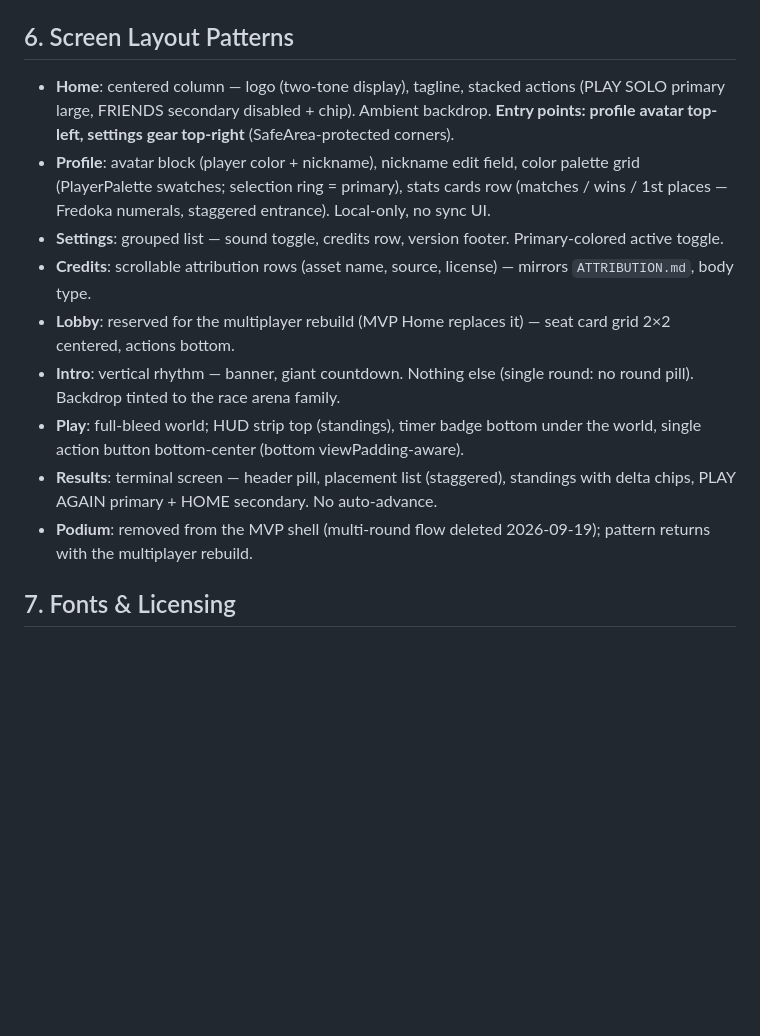
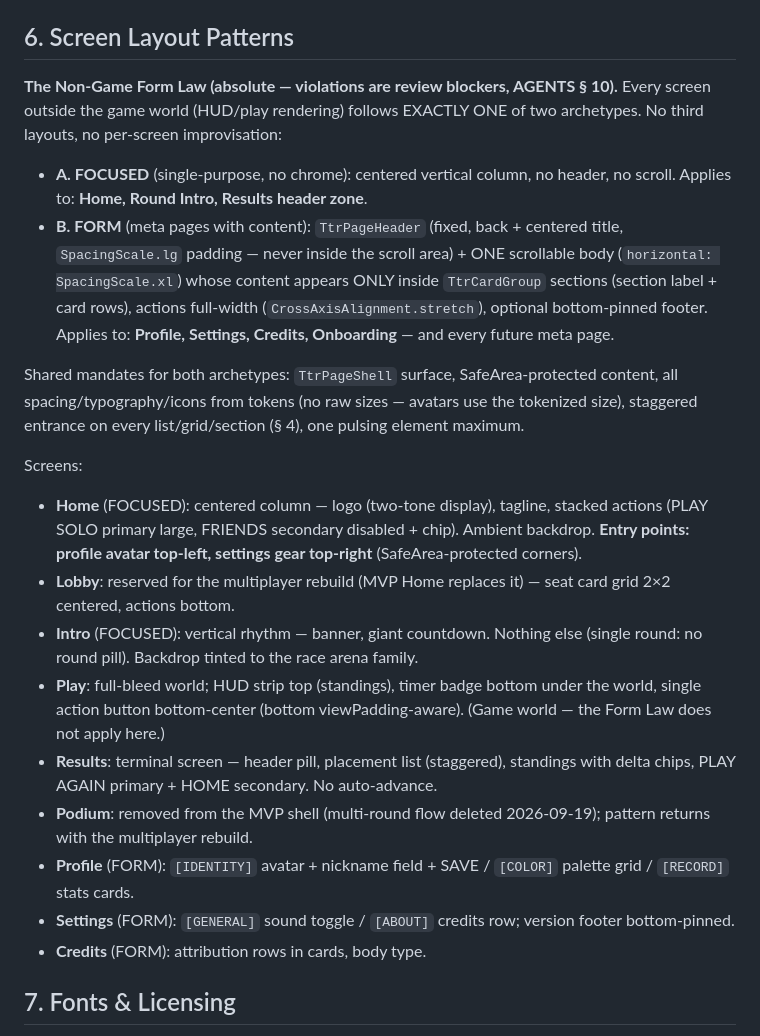
Before and after one commit to dev-hann/tongtong-royal, a Markdown page: docs/07-design-guide.md, the part around the change. GitHub-like rendering; blank space fills up the shorter version.

Commit message:
docs: non-game form law (guide 6) — two archetypes only, absolute
FOCUSED (Home/Intro/Results-header) vs FORM (Profile/Settings/Credits/
Onboarding + future): TtrPageHeader fixed + scroll body xl + content
only in TtrCardGroup + stretch actions + tokenized sizes + stagger.
Violations = review blockers. Section compositions per screen pinned.

```diff
--- a/docs/07-design-guide.md
+++ b/docs/07-design-guide.md
@@ -84,15 +84,24 @@ Durations (tokens): `tap` 80ms · `countdownPop` 150ms · `transition` 240ms ·
 
 ## 6. Screen Layout Patterns
 
-- **Home**: centered column — logo (two-tone display), tagline, stacked actions (PLAY SOLO primary large, FRIENDS secondary disabled + chip). Ambient backdrop. **Entry points: profile avatar top-left, settings gear top-right** (SafeArea-protected corners).
-- **Profile**: avatar block (player color + nickname), nickname edit field, color palette grid (PlayerPalette swatches; selection ring = primary), stats cards row (matches / wins / 1st places — Fredoka numerals, staggered entrance). Local-only, no sync UI.
-- **Settings**: grouped list — sound toggle, credits row, version footer. Primary-colored active toggle.
-- **Credits**: scrollable attribution rows (asset name, source, license) — mirrors `ATTRIBUTION.md`, body type.
+**The Non-Game Form Law (absolute — violations are review blockers, AGENTS § 10).** Every screen outside the game world (HUD/play rendering) follows EXACTLY ONE of two archetypes. No third layouts, no per-screen improvisation:
+
+- **A. FOCUSED** (single-purpose, no chrome): centered vertical column, no header, no scroll. Applies to: **Home, Round Intro, Results header zone**.
+- **B. FORM** (meta pages with content): `TtrPageHeader` (fixed, back + centered title, `SpacingScale.lg` padding — never inside the scroll area) + ONE scrollable body (`horizontal: SpacingScale.xl`) whose content appears ONLY inside `TtrCardGroup` sections (section label + card rows), actions full-width (`CrossAxisAlignment.stretch`), optional bottom-pinned footer. Applies to: **Profile, Settings, Credits, Onboarding** — and every future meta page.
+
+Shared mandates for both archetypes: `TtrPageShell` surface, SafeArea-protected content, all spacing/typography/icons from tokens (no raw sizes — avatars use the tokenized size), staggered entrance on every list/grid/section (§ 4), one pulsing element maximum.
+
+Screens:
+
+- **Home** (FOCUSED): centered column — logo (two-tone display), tagline, stacked actions (PLAY SOLO primary large, FRIENDS secondary disabled + chip). Ambient backdrop. **Entry points: profile avatar top-left, settings gear top-right** (SafeArea-protected corners).
 - **Lobby**: reserved for the multiplayer rebuild (MVP Home replaces it) — seat card grid 2×2 centered, actions bottom.
-- **Intro**: vertical rhythm — banner, giant countdown. Nothing else (single round: no round pill). Backdrop tinted to the race arena family.
-- **Play**: full-bleed world; HUD strip top (standings), timer badge bottom under the world, single action button bottom-center (bottom viewPadding-aware).
+- **Intro** (FOCUSED): vertical rhythm — banner, giant countdown. Nothing else (single round: no round pill). Backdrop tinted to the race arena family.
+- **Play**: full-bleed world; HUD strip top (standings), timer badge bottom under the world, single action button bottom-center (bottom viewPadding-aware). (Game world — the Form Law does not apply here.)
 - **Results**: terminal screen — header pill, placement list (staggered), standings with delta chips, PLAY AGAIN primary + HOME secondary. No auto-advance.
 - **Podium**: removed from the MVP shell (multi-round flow deleted 2026-09-19); pattern returns with the multiplayer rebuild.
+- **Profile** (FORM): `[IDENTITY]` avatar + nickname field + SAVE / `[COLOR]` palette grid / `[RECORD]` stats cards.
+- **Settings** (FORM): `[GENERAL]` sound toggle / `[ABOUT]` credits row; version footer bottom-pinned.
+- **Credits** (FORM): attribution rows in cards, body type.
 
 ## 7. Fonts & Licensing
 
```
